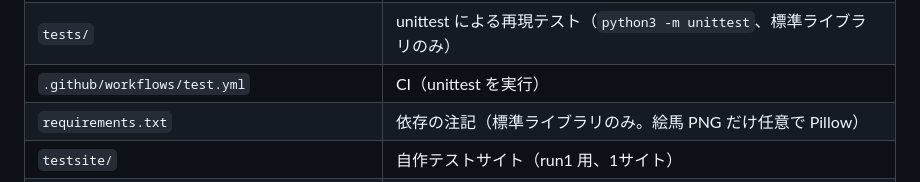
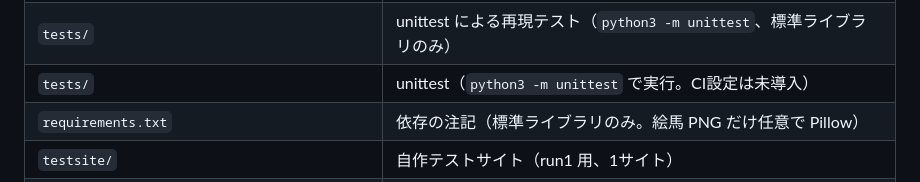
Before and after one commit to ichiburn/hitobashira, a Markdown page: README.md, the part around the change. GitHub-like rendering.

Commit message:
README: CI設定は未導入である旨に修正

```diff
--- a/README.md
+++ b/README.md
@@ -71,7 +71,7 @@
 | `tools/common.py` / `tools/ingest_email.py` / `tools/report.py` | 共通処理 / メールメタデータの取り込みと分類 / 報告書・絵馬の生成 |
 | `examples/` | SAMPLE（ダミーデータ）の台帳・メール・生成例。`python3 examples/rebuild.py` で現行コードから再生成（`--check` で一致確認） |
 | `tests/` | unittest による再現テスト（`python3 -m unittest`、標準ライブラリのみ） |
-| `.github/workflows/test.yml` | CI（unittest を実行） |
+| `tests/` | unittest（`python3 -m unittest` で実行。CI設定は未導入） |
 | `requirements.txt` | 依存の注記（標準ライブラリのみ。絵馬 PNG だけ任意で Pillow） |
 | `testsite/` | 自作テストサイト（run1 用、1サイト） |
 | `testsite3/` | 自作テストサイト（run2 用、honest / gray / evil の3サイト） |
```
